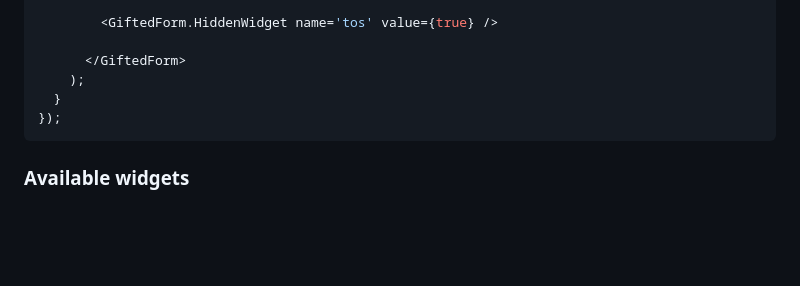
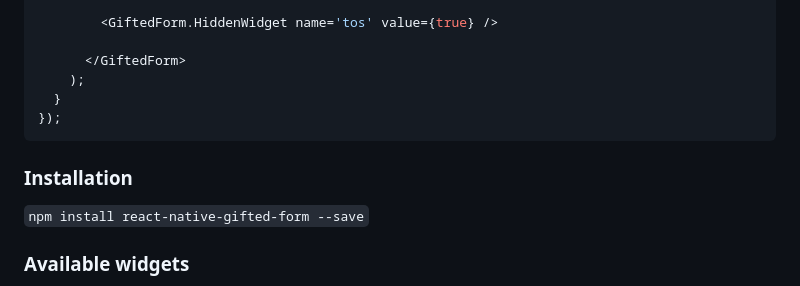
Before and after one commit to HaroldSuniy/Costruisce, a Markdown page: README.md, the part around the change. Rendered like a GitHub page; blank space fills up the shorter version.

````diff
--- a/README.md
+++ b/README.md
@@ -274,6 +274,11 @@ var Component = React.createClass({
 ```
 
 
+### Installation
+
+```npm install react-native-gifted-form --save```
+
+
 ### Available widgets
 - TextInputWidget - A text input
 - TextAreaWidget - A text area
````
